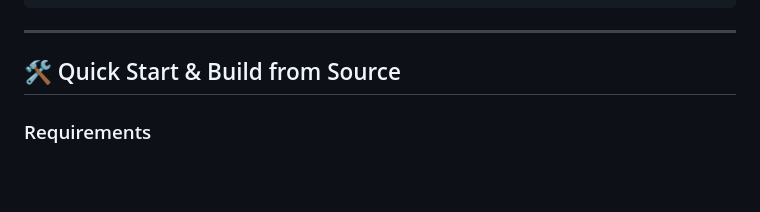
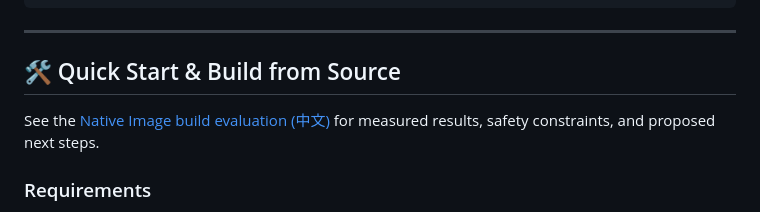
Before and after one commit to lihuu/li-tools, a Markdown page: README.md, the part around the change. Rendered like a GitHub page; blank space fills up the shorter version.

Commit message:
docs: record native build optimization evaluation

```diff
--- a/README.md
+++ b/README.md
@@ -125,6 +125,8 @@ irm https://tools.lihu.me/install.ps1 | iex
 
 ## 🛠️ Quick Start & Build from Source
 
+See the [Native Image build evaluation (中文)](docs/NATIVE_BUILD_EVALUATION.md) for measured results, safety constraints, and proposed next steps.
+
 ### Requirements
 - **Java 25** (e.g. OpenJDK 25 or GraalVM for JDK 25)
 - **Maven 3.9+**
```
Also changed, not shown: README_zh.md (+2 -0 lines), docs/NATIVE_BUILD_EVALUATION.md (added, +149 -0 lines).
